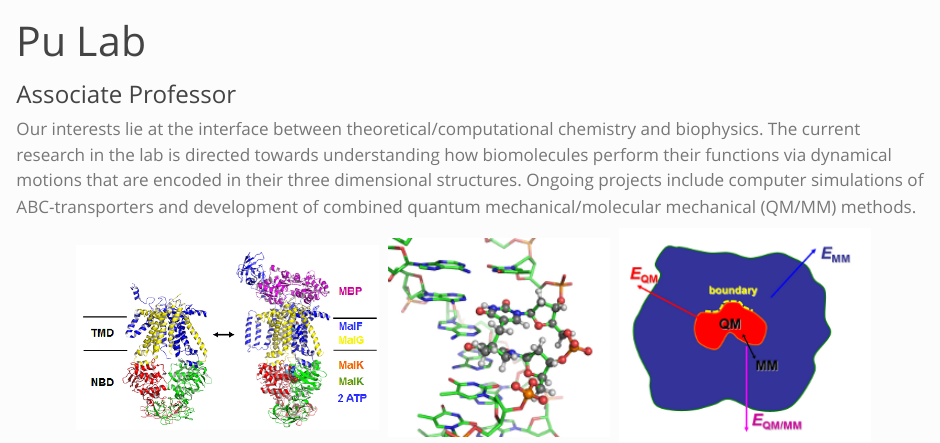
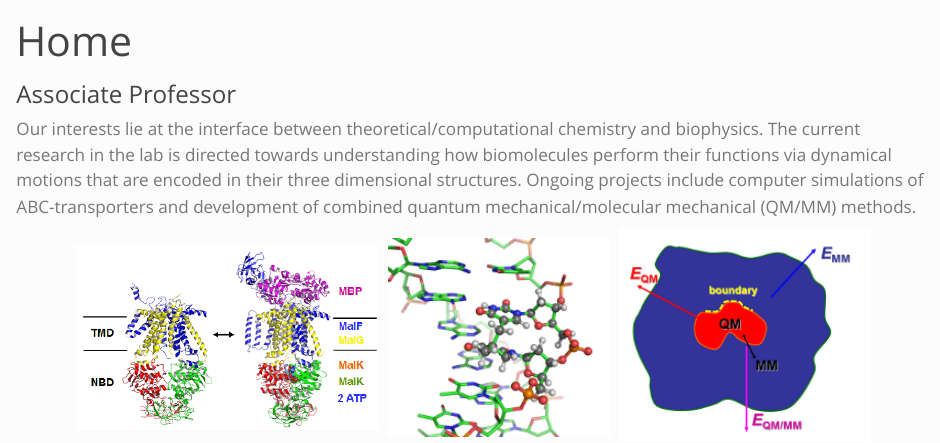
Before and after one commit to pujingzhi/pujingzhi.github.io, a Quarto document (index.qmd): the page in a window 1100 px wide, from its top. Rendered offline with R 4.5, knitr and Pandoc in place of Quarto, with nearby package versions.

Commit message:
Update index.qmd

```diff
--- a/index.qmd
+++ b/index.qmd
@@ -1,5 +1,5 @@
 ---
-title: Pu Lab
+title: Home
 #title: Jingzhi Pu
 subtitle: Associate Professor
 description: |
```
